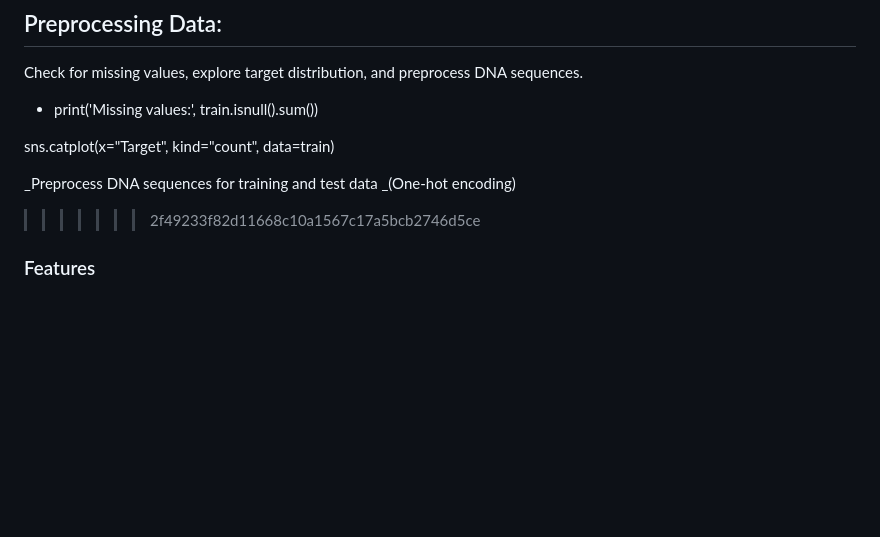
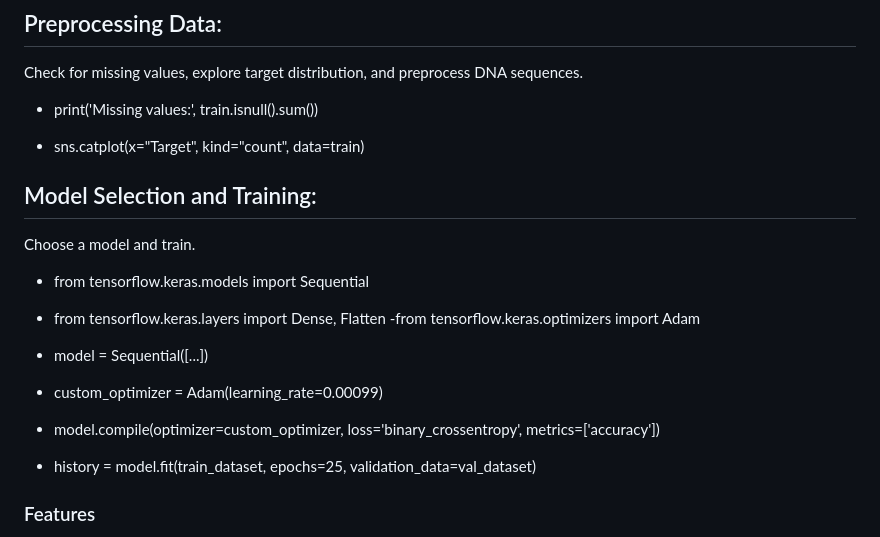
Before and after one commit to AngeloChristian1/Saturday-AI, a Markdown page: README.md, the part around the change. GitHub-like rendering; blank space fills up the shorter version.

```diff
--- a/README.md
+++ b/README.md
@@ -70,12 +70,23 @@ Check for missing values, explore target distribution, and preprocess DNA sequen
 
 - print('Missing values:', train.isnull().sum())
 
-sns.catplot(x="Target", kind="count", data=train)
+- sns.catplot(x="Target", kind="count", data=train)
 
-_Preprocess DNA sequences for training and test data
-_(One-hot encoding)
+## Model Selection and Training:
 
-> > > > > > > 2f49233f82d11668c10a1567c17a5bcb2746d5ce
+Choose a model and train.
+
+- from tensorflow.keras.models import Sequential
+- from tensorflow.keras.layers import Dense, Flatten
+-from tensorflow.keras.optimizers import Adam
+
+- model = Sequential([...])
+- custom_optimizer = Adam(learning_rate=0.00099)
+- model.compile(optimizer=custom_optimizer, loss='binary_crossentropy', metrics=['accuracy'])
+
+- history = model.fit(train_dataset, epochs=25, validation_data=val_dataset)
+
+
 
 ### Features
 
```
